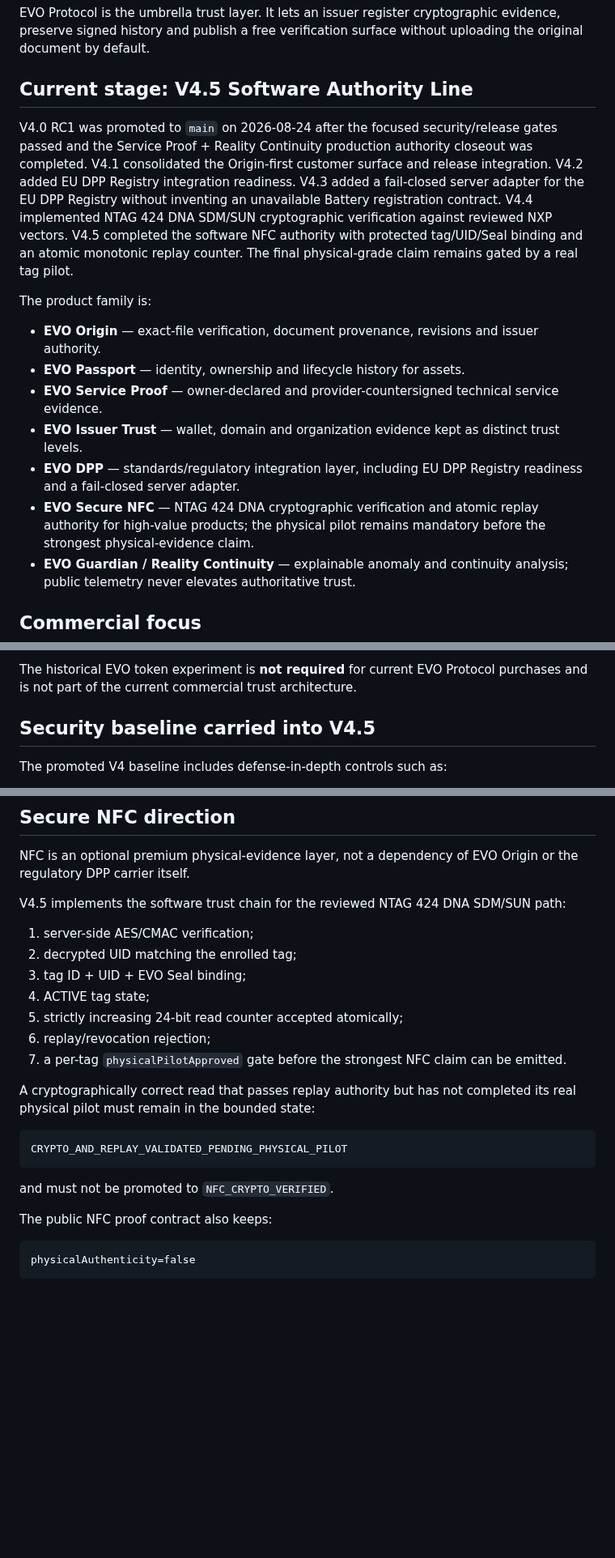
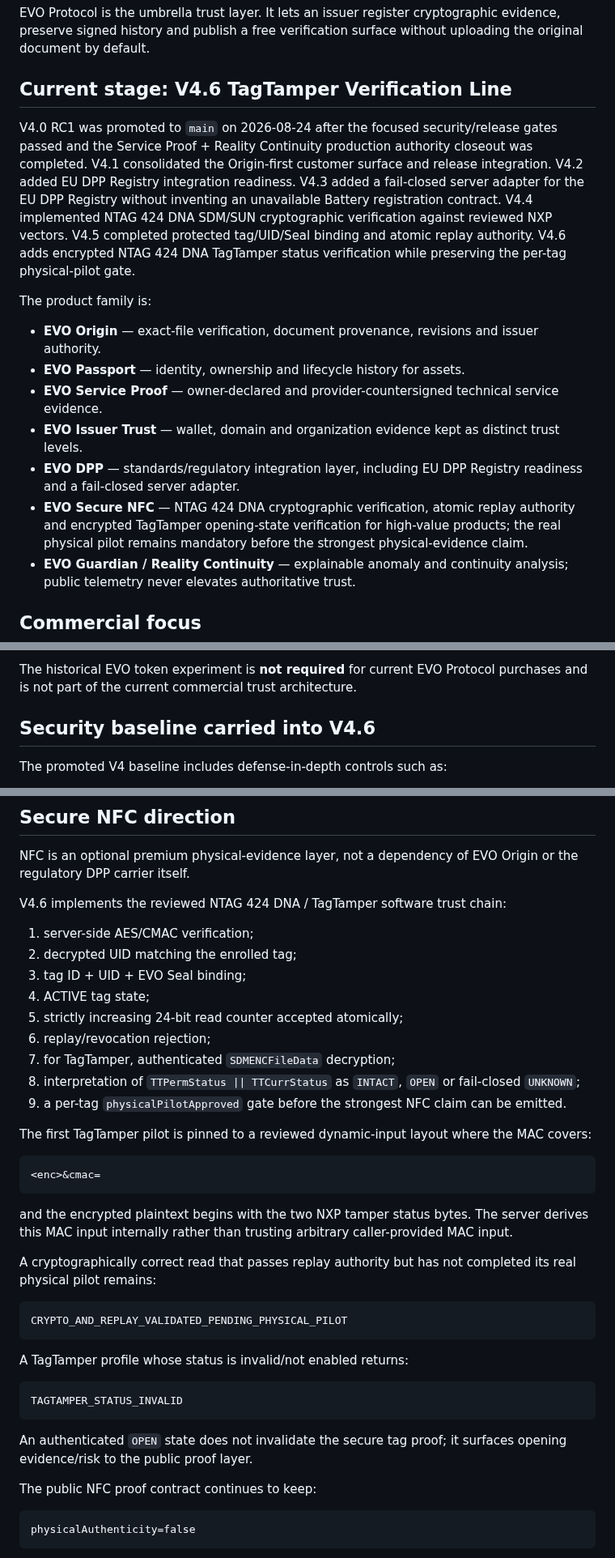
Before and after one commit to lionelricca/evo-protocol, a Markdown page: README.md, 3 parts joined by grey strips. Shown at 81% size. Rendered like a GitHub page; blank space fills up the shorter version.

Commit message:
docs(release): advance product truth to V4.6 TagTamper

````diff
--- a/README.md
+++ b/README.md
@@ -4,9 +4,9 @@
 
 EVO Protocol is the umbrella trust layer. It lets an issuer register cryptographic evidence, preserve signed history and publish a free verification surface without uploading the original document by default.
 
-## Current stage: V4.5 Software Authority Line
+## Current stage: V4.6 TagTamper Verification Line
 
-V4.0 RC1 was promoted to `main` on 2026-08-24 after the focused security/release gates passed and the Service Proof + Reality Continuity production authority closeout was completed. V4.1 consolidated the Origin-first customer surface and release integration. V4.2 added EU DPP Registry integration readiness. V4.3 added a fail-closed server adapter for the EU DPP Registry without inventing an unavailable Battery registration contract. V4.4 implemented NTAG 424 DNA SDM/SUN cryptographic verification against reviewed NXP vectors. V4.5 completed the software NFC authority with protected tag/UID/Seal binding and an atomic monotonic replay counter. The final physical-grade claim remains gated by a real tag pilot.
+V4.0 RC1 was promoted to `main` on 2026-08-24 after the focused security/release gates passed and the Service Proof + Reality Continuity production authority closeout was completed. V4.1 consolidated the Origin-first customer surface and release integration. V4.2 added EU DPP Registry integration readiness. V4.3 added a fail-closed server adapter for the EU DPP Registry without inventing an unavailable Battery registration contract. V4.4 implemented NTAG 424 DNA SDM/SUN cryptographic verification against reviewed NXP vectors. V4.5 completed protected tag/UID/Seal binding and atomic replay authority. V4.6 adds encrypted NTAG 424 DNA TagTamper status verification while preserving the per-tag physical-pilot gate.
 
 The product family is:
 
@@ -15,7 +15,7 @@ The product family is:
 - **EVO Service Proof** — owner-declared and provider-countersigned technical service evidence.
 - **EVO Issuer Trust** — wallet, domain and organization evidence kept as distinct trust levels.
 - **EVO DPP** — standards/regulatory integration layer, including EU DPP Registry readiness and a fail-closed server adapter.
-- **EVO Secure NFC** — NTAG 424 DNA cryptographic verification and atomic replay authority for high-value products; the physical pilot remains mandatory before the strongest physical-evidence claim.
+- **EVO Secure NFC** — NTAG 424 DNA cryptographic verification, atomic replay authority and encrypted TagTamper opening-state verification for high-value products; the real physical pilot remains mandatory before the strongest physical-evidence claim.
 - **EVO Guardian / Reality Continuity** — explainable anomaly and continuity analysis; public telemetry never elevates authoritative trust.
 
 ## Commercial focus
@@ -120,7 +120,7 @@ The current checkout model is non-custodial from the wallet-connection perspecti
 
 The historical EVO token experiment is **not required** for current EVO Protocol purchases and is not part of the current commercial trust architecture.
 
-## Security baseline carried into V4.5
+## Security baseline carried into V4.6
 
 The promoted V4 baseline includes defense-in-depth controls such as:
 
@@ -162,7 +165,7 @@ See:
 
 NFC is an optional premium physical-evidence layer, not a dependency of EVO Origin or the regulatory DPP carrier itself.
 
-V4.5 implements the software trust chain for the reviewed NTAG 424 DNA SDM/SUN path:
+V4.6 implements the reviewed NTAG 424 DNA / TagTamper software trust chain:
 
 1. server-side AES/CMAC verification;
 2. decrypted UID matching the enrolled tag;
@@ -170,17 +173,33 @@ V4.5 implements the software trust chain for the reviewed NTAG 424 DNA SDM/SUN p
 4. ACTIVE tag state;
 5. strictly increasing 24-bit read counter accepted atomically;
 6. replay/revocation rejection;
-7. a per-tag `physicalPilotApproved` gate before the strongest NFC claim can be emitted.
+7. for TagTamper, authenticated `SDMENCFileData` decryption;
+8. interpretation of `TTPermStatus || TTCurrStatus` as `INTACT`, `OPEN` or fail-closed `UNKNOWN`;
+9. a per-tag `physicalPilotApproved` gate before the strongest NFC claim can be emitted.
 
-A cryptographically correct read that passes replay authority but has not completed its real physical pilot must remain in the bounded state:
+The first TagTamper pilot is pinned to a reviewed dynamic-input layout where the MAC covers:
+
+```text
+<enc>&cmac=
+```
+
+and the encrypted plaintext begins with the two NXP tamper status bytes. The server derives this MAC input internally rather than trusting arbitrary caller-provided MAC input.
+
+A cryptographically correct read that passes replay authority but has not completed its real physical pilot remains:
 
 ```text
 CRYPTO_AND_REPLAY_VALIDATED_PENDING_PHYSICAL_PILOT
 ```
 
-and must not be promoted to `NFC_CRYPTO_VERIFIED`.
+A TagTamper profile whose status is invalid/not enabled returns:
 
-The public NFC proof contract also keeps:
+```text
+TAGTAMPER_STATUS_INVALID
+```
+
+An authenticated `OPEN` state does not invalidate the secure tag proof; it surfaces opening evidence/risk to the public proof layer.
+
+The public NFC proof contract continues to keep:
 
 ```text
 physicalAuthenticity=false
````
Also changed, not shown: other parts of README.md (+7 -4 lines).
